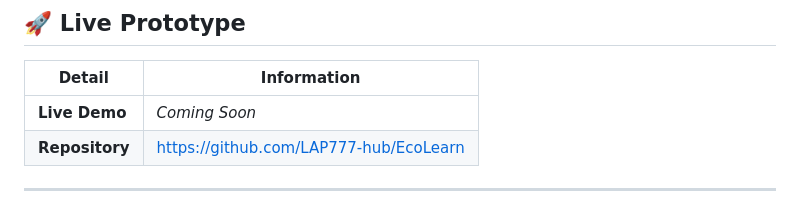
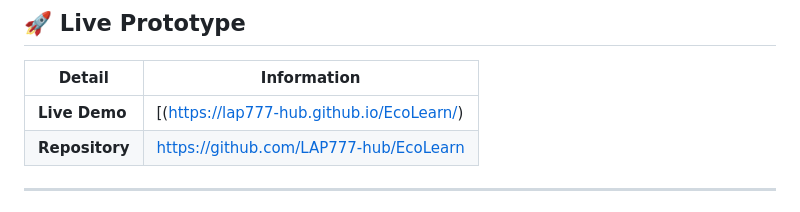
Before and after one commit to LAP777-hub/EcoLearn, a Markdown page: README.md, the part around the change. Rendered like a GitHub page.

```diff
--- a/README.md
+++ b/README.md
@@ -15,7 +15,7 @@ https://lap777-hub.github.io/EcoLearn/
 
 | **Detail** | **Information** |
 |------------|-----------------|
-| **Live Demo** | *Coming Soon* |
+| **Live Demo** | [(https://lap777-hub.github.io/EcoLearn/) |
 | **Repository** | https://github.com/LAP777-hub/EcoLearn |
 
 ---
```
